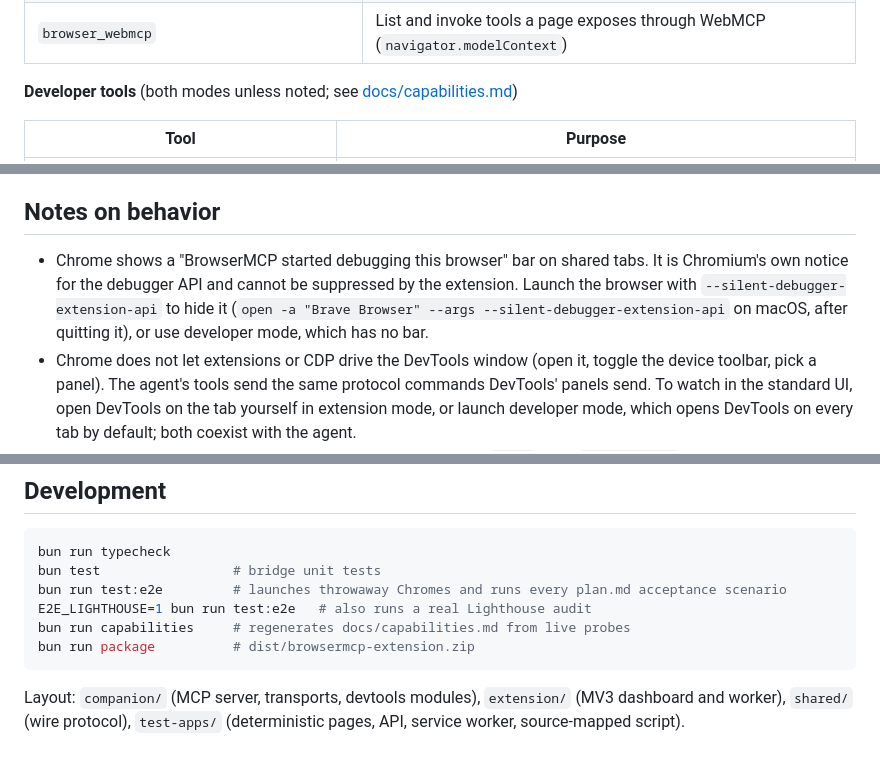
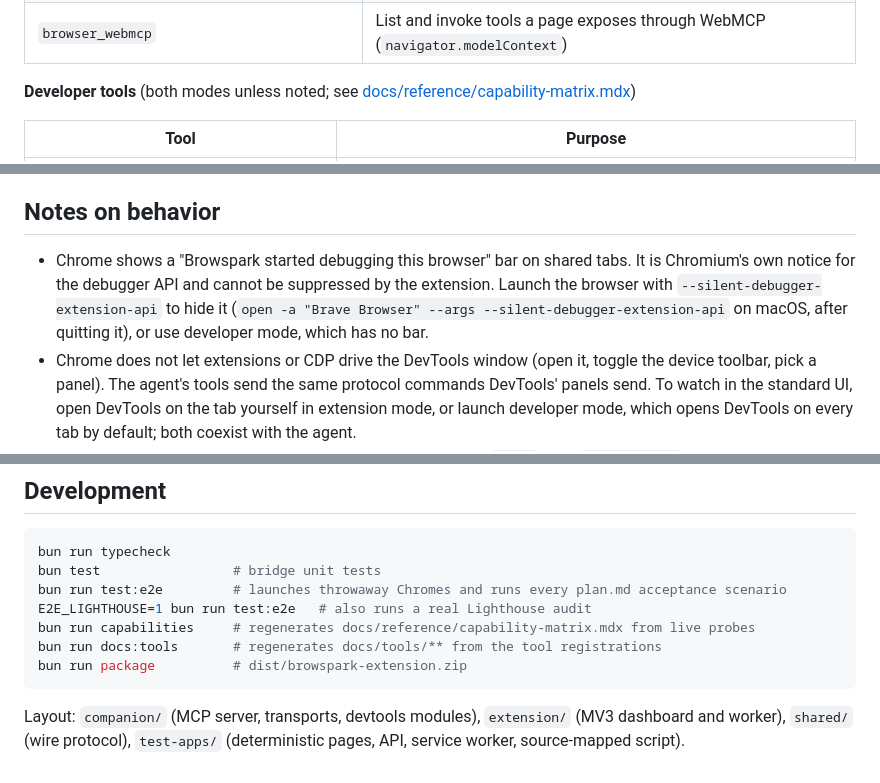
Before and after one commit to TUSHAR91316/browspark, a Markdown page: README.md, 3 parts joined by grey strips. Rendered like a GitHub page.

````diff
--- a/README.md
+++ b/README.md
@@ -51,7 +52,7 @@ Developer mode needs no pairing: the agent calls `browser_session {action:"launc
 | `browser_download` | List downloads or wait for one and get its path |
 | `browser_webmcp` | List and invoke tools a page exposes through WebMCP (`navigator.modelContext`) |
 
-**Developer tools** (both modes unless noted; see [docs/capabilities.md](docs/capabilities.md))
+**Developer tools** (both modes unless noted; see [docs/reference/capability-matrix.mdx](docs/reference/capability-matrix.mdx))
 
 | Tool | Purpose |
 |---|---|
@@ -70,7 +71,7 @@ Exports use Chrome's own formats: `.json` traces (DevTools Performance, Perfetto
 
 ## Notes on behavior
 
-- Chrome shows a "BrowserMCP started debugging this browser" bar on shared tabs. It is Chromium's own notice for the debugger API and cannot be suppressed by the extension. Launch the browser with `--silent-debugger-extension-api` to hide it (`open -a "Brave Browser" --args --silent-debugger-extension-api` on macOS, after quitting it), or use developer mode, which has no bar.
+- Chrome shows a "Browspark started debugging this browser" bar on shared tabs. It is Chromium's own notice for the debugger API and cannot be suppressed by the extension. Launch the browser with `--silent-debugger-extension-api` to hide it (`open -a "Brave Browser" --args --silent-debugger-extension-api` on macOS, after quitting it), or use developer mode, which has no bar.
 - Chrome does not let extensions or CDP drive the DevTools window (open it, toggle the device toolbar, pick a panel). The agent's tools send the same protocol commands DevTools' panels send. To watch in the standard UI, open DevTools on the tab yourself in extension mode, or launch developer mode, which opens DevTools on every tab by default; both coexist with the agent.
 - Shared tabs from all Chrome windows are available. Select a `tabId` from `browser_tabs`; without one, tools use the agent's own usable tab or the only usable tab, and require an explicit choice when ambiguous. Tabs the agent opens are ordinary Chrome tabs, shared automatically, and become that agent's default target.
 - The debugger (and the bar) attaches when the agent sends a command and detaches after 30 seconds without one, unless a `devtools_session` is running on that tab. Tune with `idleDetachMs` in the extension's storage.
@@ -88,8 +89,9 @@ bun run typecheck
 bun test                 # bridge unit tests
 bun run test:e2e         # launches throwaway Chromes and runs every plan.md acceptance scenario
 E2E_LIGHTHOUSE=1 bun run test:e2e   # also runs a real Lighthouse audit
-bun run capabilities     # regenerates docs/capabilities.md from live probes
-bun run package          # dist/browsermcp-extension.zip
+bun run capabilities     # regenerates docs/reference/capability-matrix.mdx from live probes
+bun run docs:tools       # regenerates docs/tools/** from the tool registrations
+bun run package          # dist/browspark-extension.zip
 ```
 
 Layout: `companion/` (MCP server, transports, devtools modules), `extension/` (MV3 dashboard and worker), `shared/` (wire protocol), `test-apps/` (deterministic pages, API, service worker, source-mapped script).
````
Also changed, not shown: other parts of README.md (+13 -12 lines).
